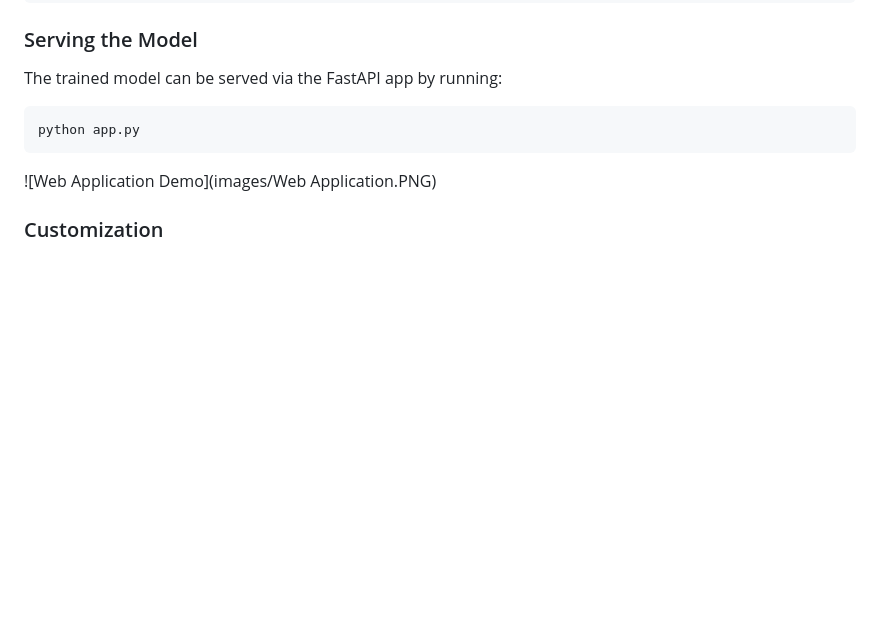
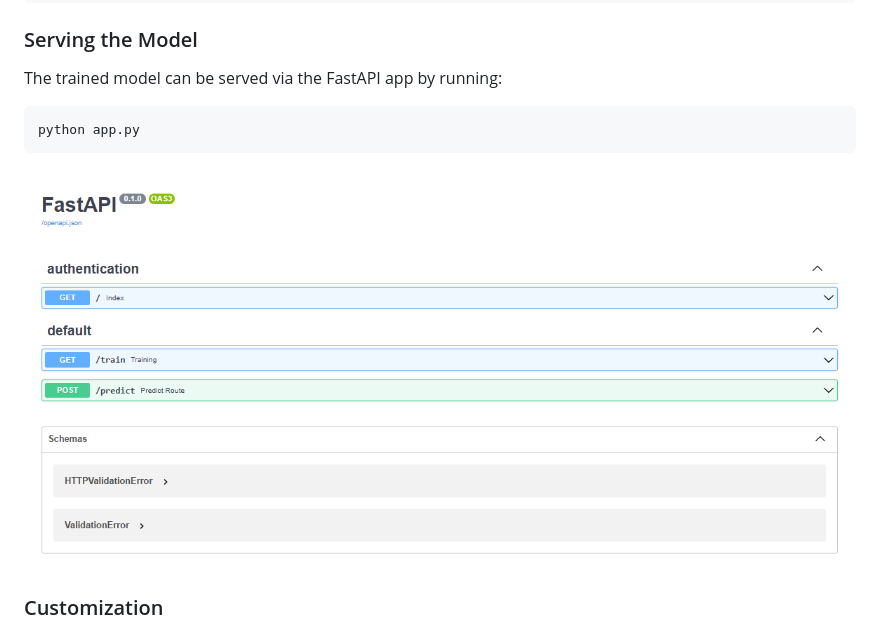
Before and after one commit to ashaduzzaman-sarker/MLOps-Production-Ready-NLP-Project-Text-Summarization, a Markdown page: README.md, the part around the change. Rendered like a GitHub page; blank space fills up the shorter version.

````diff
--- a/README.md
+++ b/README.md
@@ -132,7 +132,7 @@ The trained model can be served via the FastAPI app by running:
 python app.py
 ```
 
-![Web Application Demo](images/Web Application.PNG)
+![Web Application Demo](images/web_application.PNG)
 
 ### Customization
 - Modify configuration settings in `config/config.yaml` and `params.yaml`.
````
